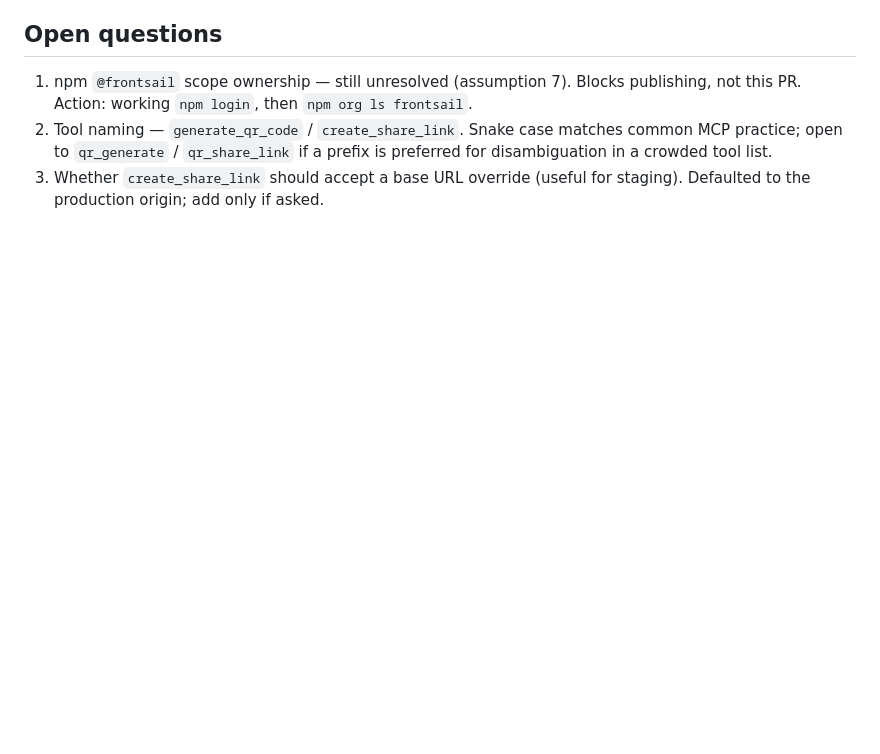
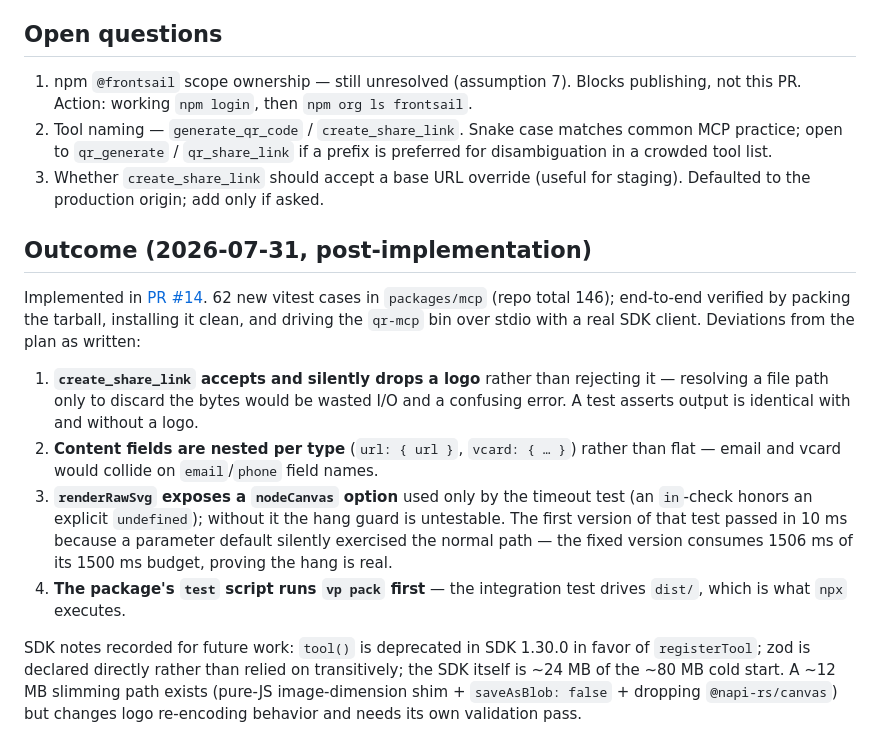
Before and after one commit to frontsail-ai/qr-code-generator, a Markdown page: docs/plans/2026-07-31-mcp-server.md, the part around one of its changes. Drawn GitHub-style; blank space fills up the shorter version.

Commit message:
docs(plans): Record MCP server outcome and deviations
Flip the blueprint to implemented and record the four deviations plus the SDK findings
(registerTool over deprecated tool(), the ~24 MB SDK share of cold start, and the deferred
~12 MB slimming path) so the doc stays reconciled with what landed in PR #14.

Co-Authored-By: Claude Opus 5 (1M context) <noreply@anthropic.com>

```diff
--- a/docs/plans/2026-07-31-mcp-server.md
+++ b/docs/plans/2026-07-31-mcp-server.md
@@ -112,3 +112,14 @@ Publishing to npm. The scannability skill. HTTP/SSE transports. Batch generation
 1. npm `@frontsail` scope ownership — still unresolved (assumption 7). Blocks publishing, not this PR. Action: working `npm login`, then `npm org ls frontsail`.
 2. Tool naming — `generate_qr_code` / `create_share_link`. Snake case matches common MCP practice; open to `qr_generate` / `qr_share_link` if a prefix is preferred for disambiguation in a crowded tool list.
 3. Whether `create_share_link` should accept a base URL override (useful for staging). Defaulted to the production origin; add only if asked.
+
+## Outcome (2026-07-31, post-implementation)
+
+Implemented in [PR #14](https://github.com/frontsail-ai/qr-code-generator/pull/14). 62 new vitest cases in `packages/mcp` (repo total 146); end-to-end verified by packing the tarball, installing it clean, and driving the `qr-mcp` bin over stdio with a real SDK client. Deviations from the plan as written:
+
+1. **`create_share_link` accepts and silently drops a logo** rather than rejecting it — resolving a file path only to discard the bytes would be wasted I/O and a confusing error. A test asserts output is identical with and without a logo.
+2. **Content fields are nested per type** (`url: { url }`, `vcard: { … }`) rather than flat — email and vcard would collide on `email`/`phone` field names.
+3. **`renderRawSvg` exposes a `nodeCanvas` option** used only by the timeout test (an `in`-check honors an explicit `undefined`); without it the hang guard is untestable. The first version of that test passed in 10 ms because a parameter default silently exercised the normal path — the fixed version consumes 1506 ms of its 1500 ms budget, proving the hang is real.
+4. **The package's `test` script runs `vp pack` first** — the integration test drives `dist/`, which is what `npx` executes.
+
+SDK notes recorded for future work: `tool()` is deprecated in SDK 1.30.0 in favor of `registerTool`; zod is declared directly rather than relied on transitively; the SDK itself is ~24 MB of the ~80 MB cold start. A ~12 MB slimming path exists (pure-JS image-dimension shim + `saveAsBlob: false` + dropping `@napi-rs/canvas`) but changes logo re-encoding behavior and needs its own validation pass.
```
Also changed, not shown: other parts of docs/plans/2026-07-31-mcp-server.md (+1 -1 lines).
